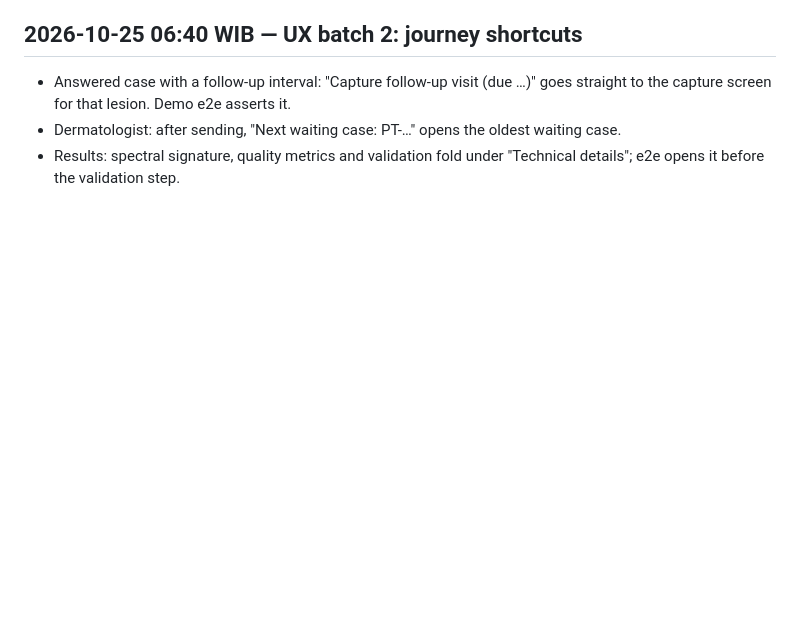
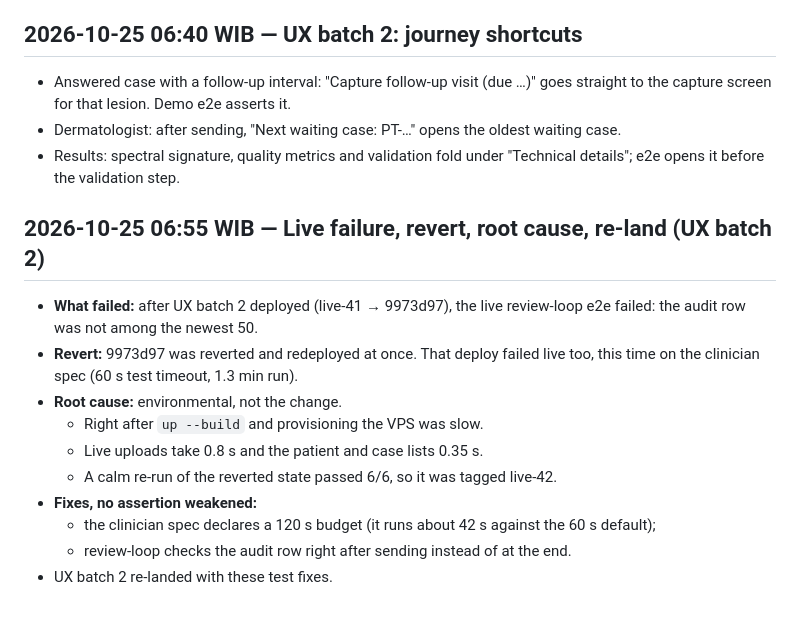
Before and after one commit to lan666as/spektroskin-proto, a Markdown page: BUILD_LOG.md, the part around the change. GitHub-like rendering; blank space fills up the shorter version.

Commit message:
Build log: live failure, revert and re-land
Co-Authored-By: Claude Opus 5.5 <noreply@anthropic.com>

```diff
--- a/BUILD_LOG.md
+++ b/BUILD_LOG.md
@@ -600,3 +600,18 @@ Timestamped record of what was built during GENOHACK (Sat 24 – Sun 25 Oct 2026
 - Dermatologist: after sending, "Next waiting case: PT-…" opens the oldest waiting case.
 - Results: spectral signature, quality metrics and validation fold under "Technical details"; e2e
   opens it before the validation step.
+
+## 2026-10-25 06:55 WIB — Live failure, revert, root cause, re-land (UX batch 2)
+
+- **What failed:** after UX batch 2 deployed (live-41 → 9973d97), the live review-loop e2e failed:
+  the audit row was not among the newest 50.
+- **Revert:** 9973d97 was reverted and redeployed at once. That deploy failed live too, this time
+  on the clinician spec (60 s test timeout, 1.3 min run).
+- **Root cause:** environmental, not the change.
+  - Right after `up --build` and provisioning the VPS was slow.
+  - Live uploads take 0.8 s and the patient and case lists 0.35 s.
+  - A calm re-run of the reverted state passed 6/6, so it was tagged live-42.
+- **Fixes, no assertion weakened:**
+  - the clinician spec declares a 120 s budget (it runs about 42 s against the 60 s default);
+  - review-loop checks the audit row right after sending instead of at the end.
+- UX batch 2 re-landed with these test fixes.
```
